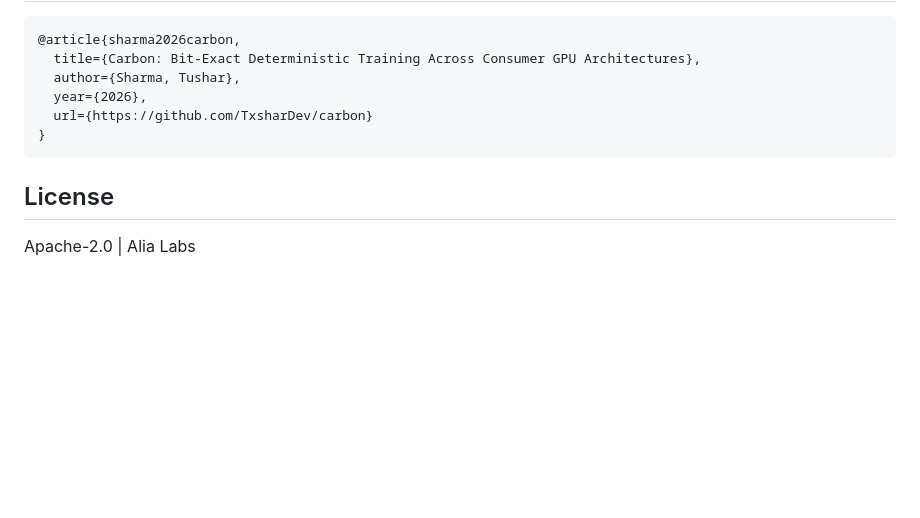
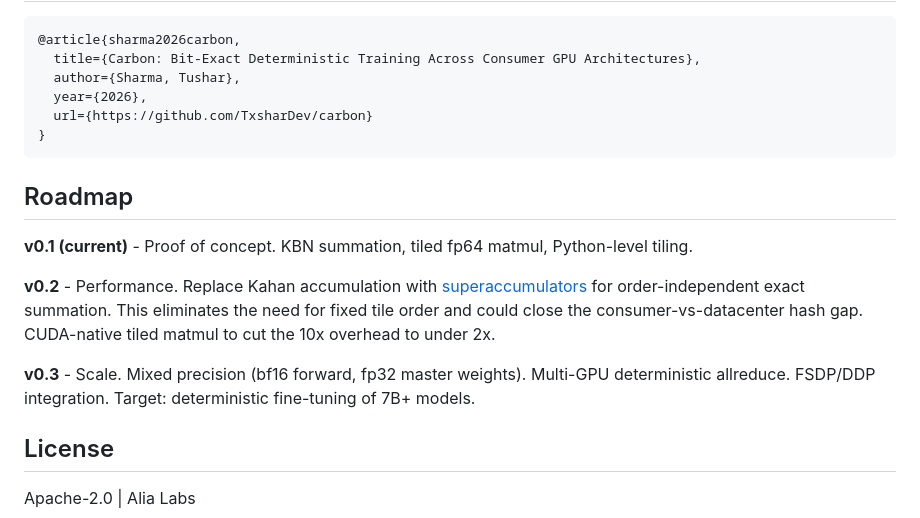
Before and after one commit to TxsharDev/Carbon, a Markdown page: README.md, the part around the change. Drawn GitHub-style; blank space fills up the shorter version.

Commit message:
roadmap: v0.2 superaccumulators, v0.3 mixed precision + scale

````diff
--- a/README.md
+++ b/README.md
@@ -115,6 +115,14 @@ Consumer GPUs match each other. Datacenter GPUs match each other. Cross-tier (co
 }
 ```
 
+## Roadmap
+
+**v0.1 (current)** - Proof of concept. KBN summation, tiled fp64 matmul, Python-level tiling.
+
+**v0.2** - Performance. Replace Kahan accumulation with [superaccumulators](https://github.com/radfordneal/xsum) for order-independent exact summation. This eliminates the need for fixed tile order and could close the consumer-vs-datacenter hash gap. CUDA-native tiled matmul to cut the 10x overhead to under 2x.
+
+**v0.3** - Scale. Mixed precision (bf16 forward, fp32 master weights). Multi-GPU deterministic allreduce. FSDP/DDP integration. Target: deterministic fine-tuning of 7B+ models.
+
 ## License
 
 Apache-2.0 | Alia Labs
````
